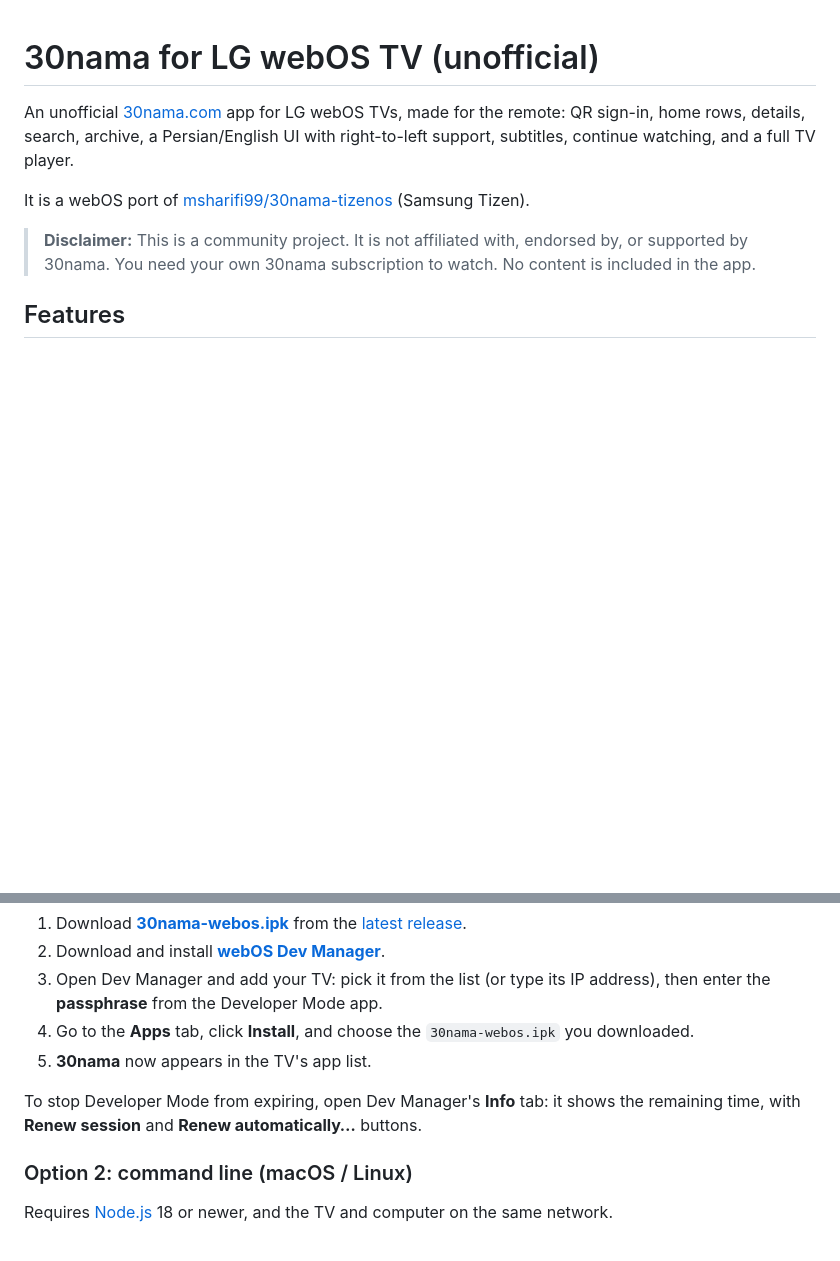
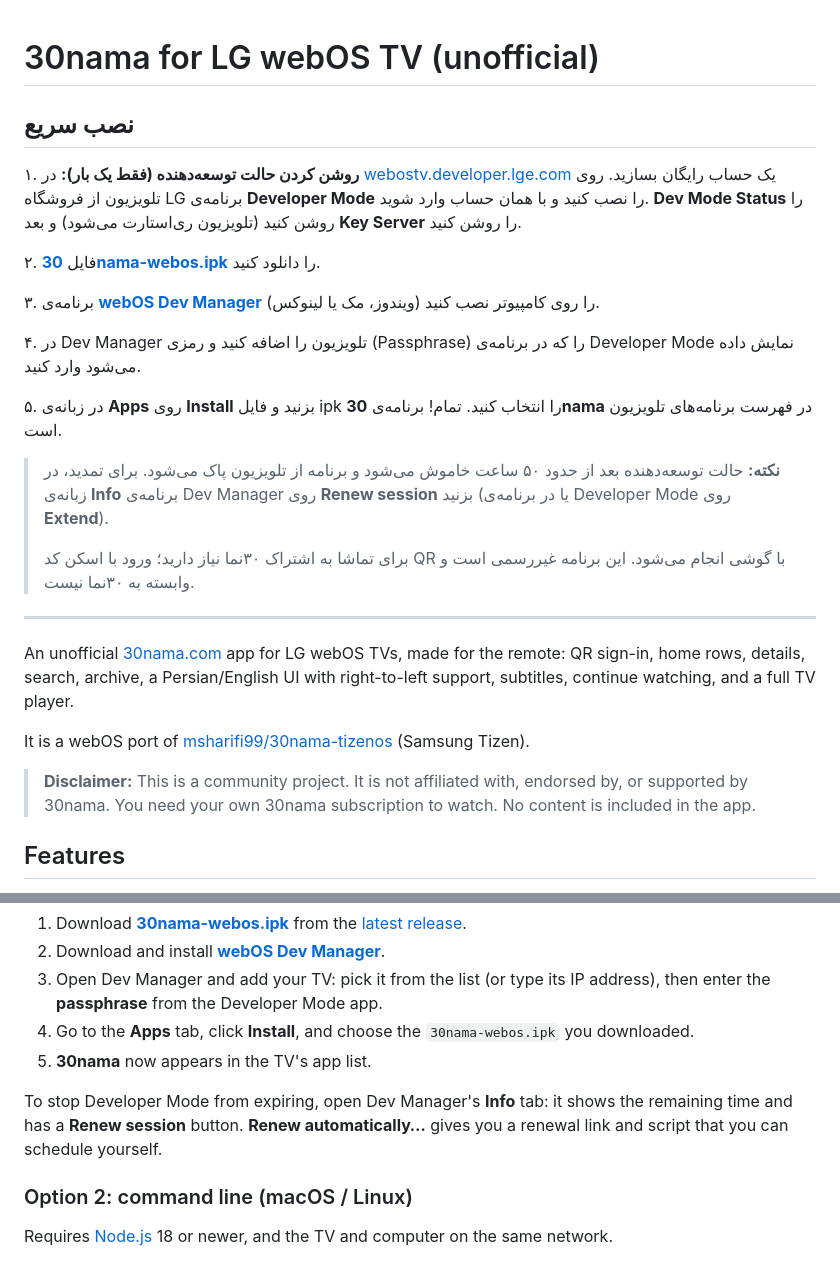
Before and after one commit to mmahdim77/30nama-webos, a Markdown page: README.md, 2 parts joined by grey strips. GitHub-like rendering; blank space fills up the shorter version.

Commit message:
README: short Persian install guide at the top
Co-Authored-By: Claude Opus 5.5 <noreply@anthropic.com>

```diff
--- a/README.md
+++ b/README.md
@@ -1,4 +1,26 @@
 # 30nama for LG webOS TV (unofficial)
+
+<div dir="rtl" lang="fa">
+
+## نصب سریع
+
+۱. **روشن کردن حالت توسعه‌دهنده (فقط یک بار):** در [webostv.developer.lge.com](https://webostv.developer.lge.com/) یک حساب رایگان بسازید. روی تلویزیون از فروشگاه LG برنامه‌ی **Developer Mode** را نصب کنید و با همان حساب وارد شوید. **Dev Mode Status** را روشن کنید (تلویزیون ری‌استارت می‌شود) و بعد **Key Server** را روشن کنید.
+
+۲. فایل **[30nama-webos.ipk](https://github.com/mmahdim77/30nama-webos/releases/latest/download/30nama-webos.ipk)** را دانلود کنید.
+
+۳. برنامه‌ی **[webOS Dev Manager](https://github.com/webosbrew/dev-manager-desktop/releases/latest)** را روی کامپیوتر نصب کنید (ویندوز، مک یا لینوکس).
+
+۴. در Dev Manager تلویزیون را اضافه کنید و رمزی (Passphrase) را که در برنامه‌ی Developer Mode نمایش داده می‌شود وارد کنید.
+
+۵. در زبانه‌ی **Apps** روی **Install** بزنید و فایل ipk را انتخاب کنید. تمام! برنامه‌ی **30nama** در فهرست برنامه‌های تلویزیون است.
+
+> **نکته:** حالت توسعه‌دهنده بعد از حدود ۵۰ ساعت خاموش می‌شود و برنامه از تلویزیون پاک می‌شود. برای تمدید، در زبانه‌ی **Info** برنامه‌ی Dev Manager روی **Renew session** بزنید (یا در برنامه‌ی Developer Mode روی **Extend**).
+>
+> برای تماشا به اشتراک ۳۰نما نیاز دارید؛ ورود با اسکن کد QR با گوشی انجام می‌شود. این برنامه غیررسمی است و وابسته به ۳۰نما نیست.
+
+</div>
+
+---
 
 An unofficial [30nama.com](https://30nama.com) app for LG webOS TVs, made for the remote: QR sign-in, home rows, details, search, archive, a Persian/English UI with right-to-left support, subtitles, continue watching, and a full TV player.
 
@@ -43,7 +65,7 @@ Works on Windows, macOS and Linux.
 4. Go to the **Apps** tab, click **Install**, and choose the `30nama-webos.ipk` you downloaded.
 5. **30nama** now appears in the TV's app list.
 
-To stop Developer Mode from expiring, open Dev Manager's **Info** tab: it shows the remaining time, with **Renew session** and **Renew automatically…** buttons.
+To stop Developer Mode from expiring, open Dev Manager's **Info** tab: it shows the remaining time and has a **Renew session** button. **Renew automatically…** gives you a renewal link and script that you can schedule yourself.
 
 ### Option 2: command line (macOS / Linux)
 
```
